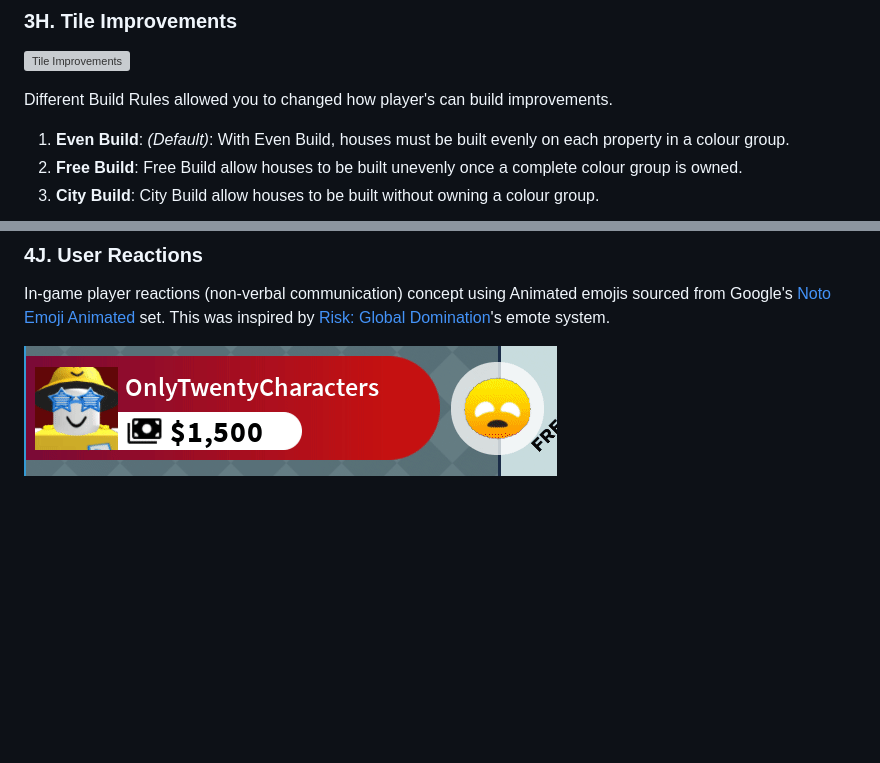
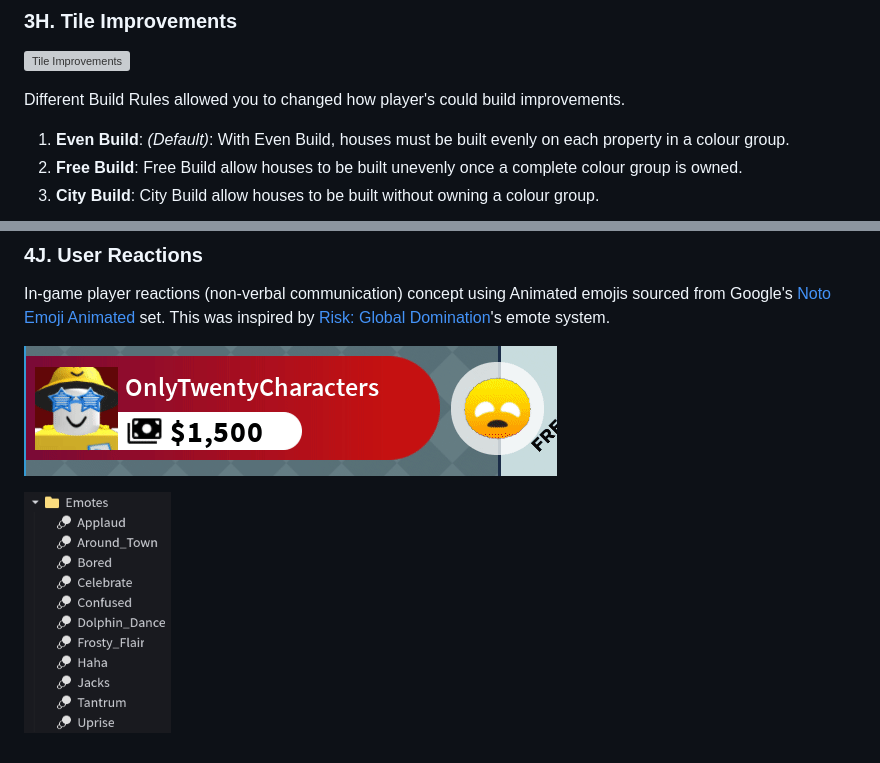
Before and after one commit to ryanmillard/bloxopoly, a Markdown page: README.md, 2 parts joined by grey strips. Drawn GitHub-style; pictures changed too: assets/screenshots/explorer-emotes.png (added); blank space fills up the shorter version; grey boxes are pictures that could not be loaded.

```diff
--- a/README.md
+++ b/README.md
@@ -153,7 +153,7 @@ The screenshots below show both the final product and the game at various stages
 ### 3H. Tile Improvements
 ![Tile Improvements](assets/screenshots/tile-improvements.png)
 
-Different Build Rules allowed you to changed how player's can build improvements.
+Different Build Rules allowed you to changed how player's could build improvements.
 1. **Even Build**: *(Default)*: With Even Build, houses must be built evenly on each property in a colour group.
 2. **Free Build**: Free Build allow houses to be built unevenly once a complete colour group is owned.
 3. **City Build**: City Build allow houses to be built without owning a colour group.
@@ -208,3 +208,5 @@ Board pieces (player avatars) would react to what happened in-game. For example,
 In-game player reactions (non-verbal communication) concept using Animated emojis sourced from Google's [Noto Emoji Animated](https://googlefonts.github.io/noto-emoji-animation/) set. This was inspired by [Risk: Global Domination](https://store.steampowered.com/app/1128810/RISK_Global_Domination/)'s emote system.
 
 ![Player using an emoji reaction during a game](assets/concepts/user-reactions.gif)
+
+![Explorer - Emotes](assets/screenshots/explorer-emotes.png)
```
